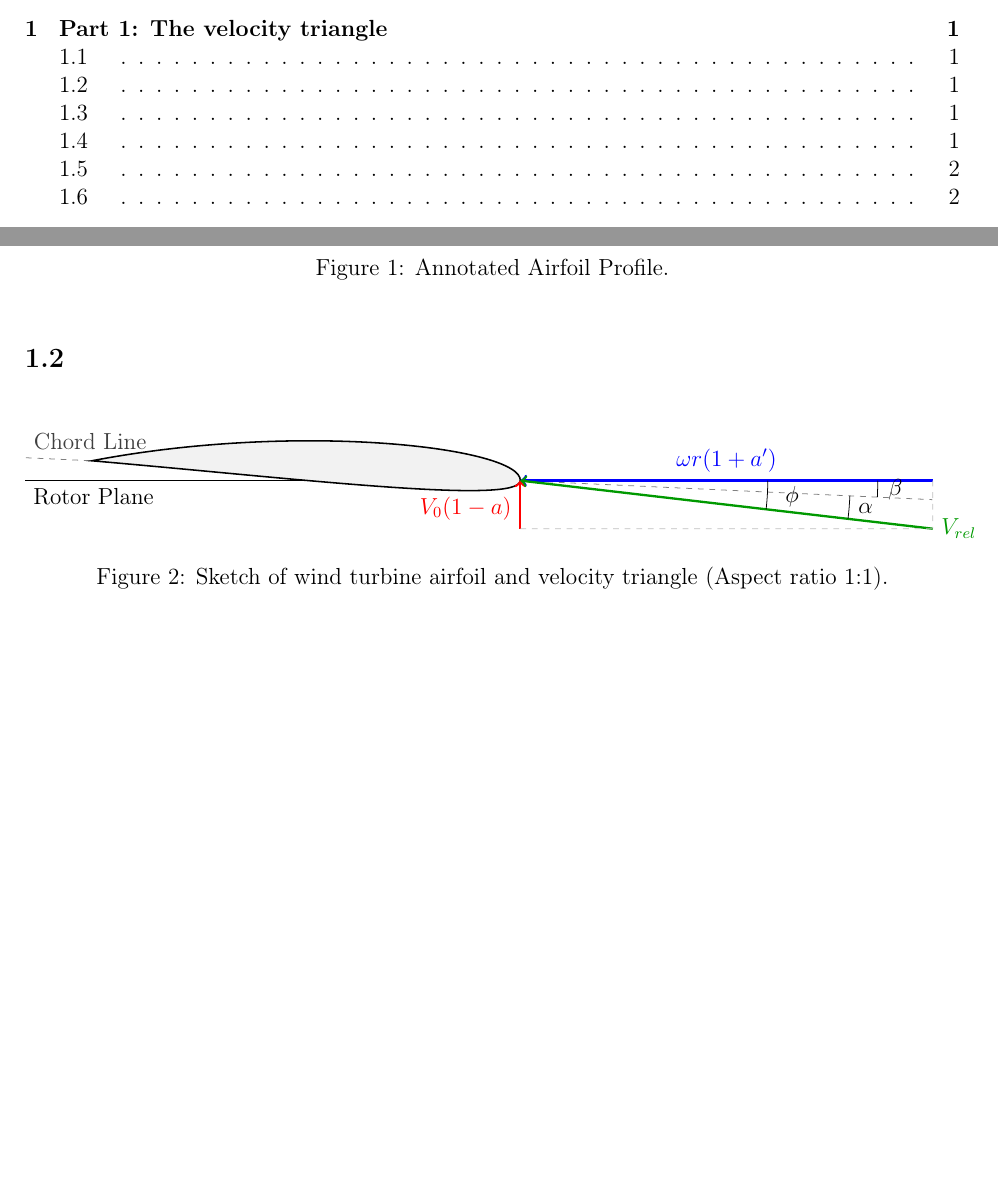
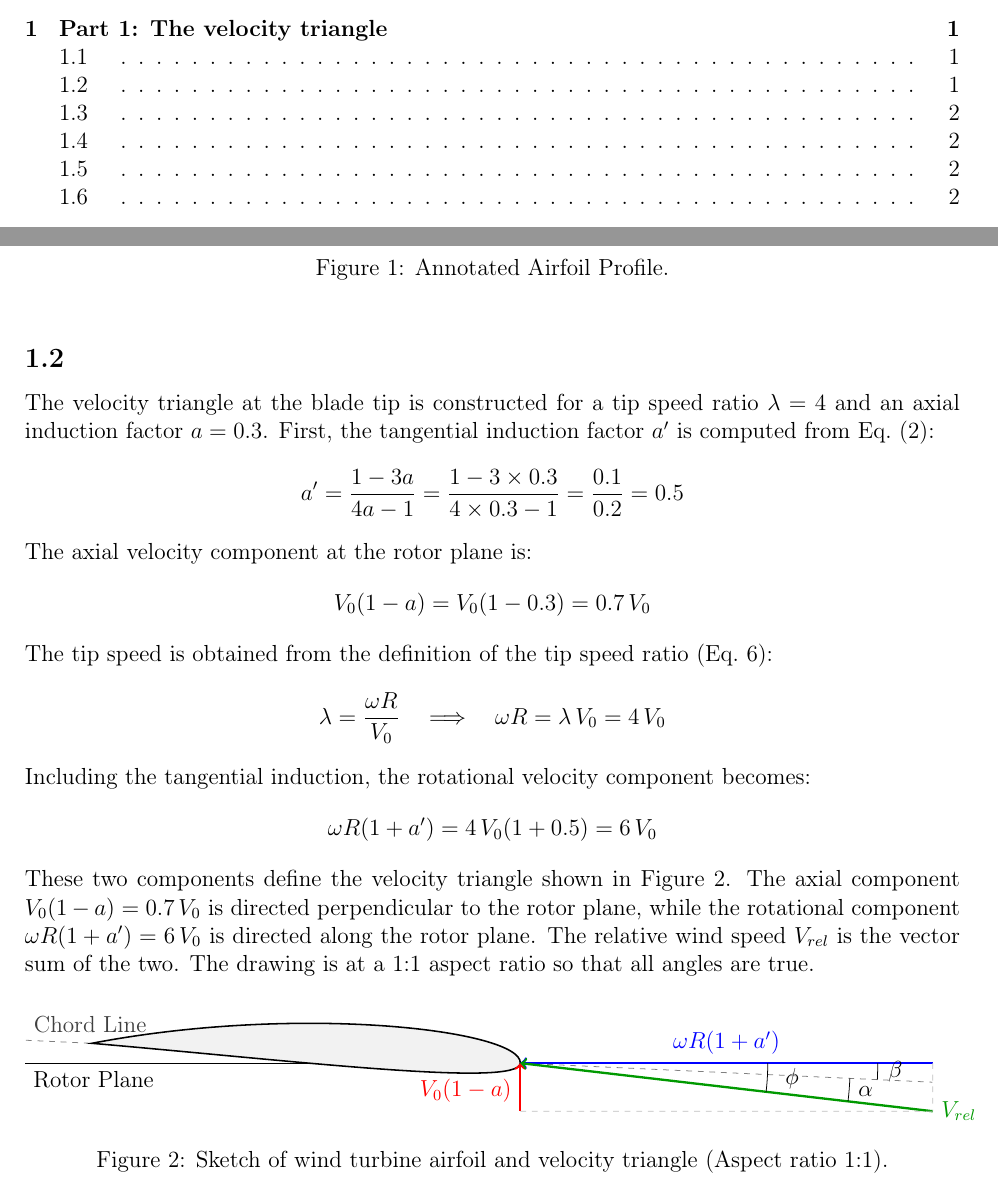
Before and after one commit to Romultra/wind-energy-a2, a LaTeX document (main.tex, which reads part_1.tex): two parts of pages 2 and 3 of 4, joined at a grey line, cut so that both start at the same text, the shorter picture padded with empty space. Compiled offline with pdfLaTeX.

Commit message:
Add Q2 text, and updated assignment instructions

```diff
--- a/main.tex
+++ b/main.tex
@@ -43,6 +43,7 @@
 \usepackage{makecell}
 \usepackage{tabularx}
 \usepackage{tikz}
+\usetikzlibrary{angles, quotes}
 
 % --- set footer and header ---
 \pagestyle{fancy}
--- a/part_1.tex
+++ b/part_1.tex
@@ -28,16 +28,41 @@
 
 \subsection{}
 
-\usetikzlibrary{angles, quotes}
+The velocity triangle at the blade tip is constructed for a tip speed ratio $\lambda = 4$ and an axial induction factor $a = 0.3$. First, the tangential induction factor $a'$ is computed from Eq.~(2):
+%
+\begin{equation*}
+    a' = \frac{1 - 3a}{4a - 1} = \frac{1 - 3 \times 0.3}{4 \times 0.3 - 1} = \frac{0.1}{0.2} = 0.5
+\end{equation*}
+
+The axial velocity component at the rotor plane is:
+%
+\begin{equation*}
+    V_0(1-a) = V_0(1 - 0.3) = 0.7\, V_0
+\end{equation*}
+
+The tip speed is obtained from the definition of the tip speed ratio (Eq.~6):
+%
+\begin{equation*}
+    \lambda = \frac{\omega R}{V_0} \quad \Longrightarrow \quad \omega R = \lambda\, V_0 = 4\, V_0
+\end{equation*}
+
+Including the tangential induction, the rotational velocity component becomes:
+%
+\begin{equation*}
+    \omega R(1+a') = 4\, V_0(1 + 0.5) = 6\, V_0
+\end{equation*}
+
+These two components define the velocity triangle shown in Figure~\ref{fig:q2}. The axial component $V_0(1-a) = 0.7\,V_0$ is directed perpendicular to the rotor plane, while the rotational component $\omega R(1+a') = 6\,V_0$ is directed along the rotor plane. The relative wind speed $V_{rel}$ is the vector sum of the two. The drawing is at a 1:1 aspect ratio so that all angles are true.
 
 \begin{figure}[ht]
     \centering
     \begin{tikzpicture}[scale=1.5, x=1cm, y=1cm]
 
         % 1. Define main coordinates for the velocity triangle
-        \coordinate (Origin) at (0,0);
-        %\coordinate (Rotational) at (4,0);
-        %\coordinate (Relative) at (4,0.7);
+        % Physical values (in units of V_0): rotational = 6, axial = 0.7
+        \def\scalefactor{5/6}  % drawing scale to keep figure compact
+        \def\rotational{6}     % omega*R*(1+a') = 6 V_0
+        \def\axial{0.7}        % V_0*(1-a) = 0.7 V_0
 
         % Twist angle
         \def\twistangle{-2.65}
@@ -57,11 +82,11 @@
         \end{scope}
 
         % 4. Draw the Velocity Triangle
-        \draw[<-, very thick, blue] (leading) -- ++(6*5/6,0) coordinate (Rotational) node[midway, above] {$\omega r (1+a')$};
-        \draw[<-, very thick, red] (leading) -- ++(0,-0.7*5/6) node[above left] {$V_{0}(1-a)$};
-        \draw[<-, very thick, green!60!black] (leading) -- ++(6*5/6,-0.7*5/6) coordinate (Relative) node[right] {$V_{rel}$};
-        \draw[dashed, thin, lightgray] (0,-0.7*5/6) -- (Relative);
-        \draw[dashed, thin, lightgray] (6*5/6,0) -- (Relative);
+        \draw[<-, very thick, blue] (leading) -- ++(\rotational*\scalefactor,0) coordinate (Rotational) node[midway, above] {$\omega R (1+a')$};
+        \draw[<-, very thick, red] (leading) -- ++(0,-\axial*\scalefactor) node[above left] {$V_{0}(1-a)$};
+        \draw[<-, very thick, green!60!black] (leading) -- ++(\rotational*\scalefactor,-\axial*\scalefactor) coordinate (Relative) node[right] {$V_{rel}$};
+        \draw[dashed, thin, lightgray] (0,-\axial*\scalefactor) -- (Relative);
+        \draw[dashed, thin, lightgray] (\rotational*\scalefactor,0) -- (Relative);
 
         % 5. Mark the Angles
         % Flow angle \phi (between rotor plane and relative wind)
```
Also changed, not shown: 46000_Report_2.pdf, part_1.tex (3 more changed lines).
